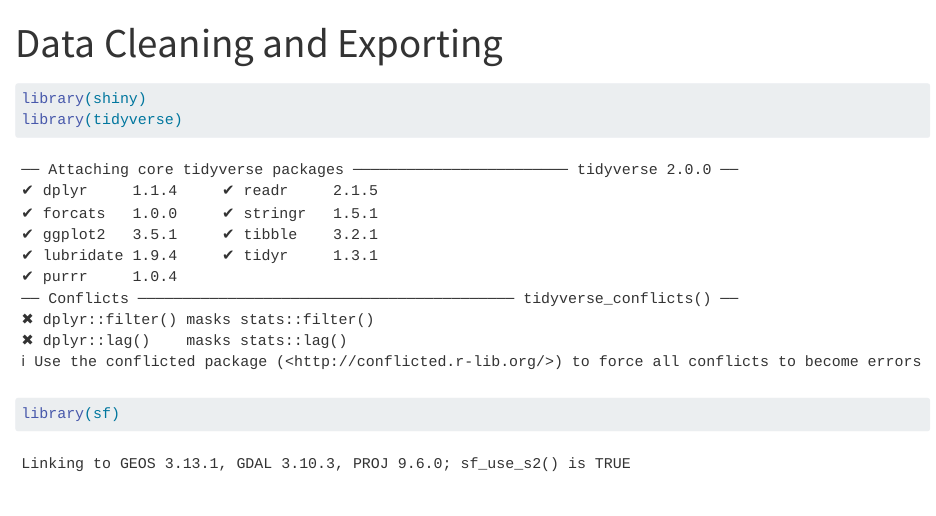
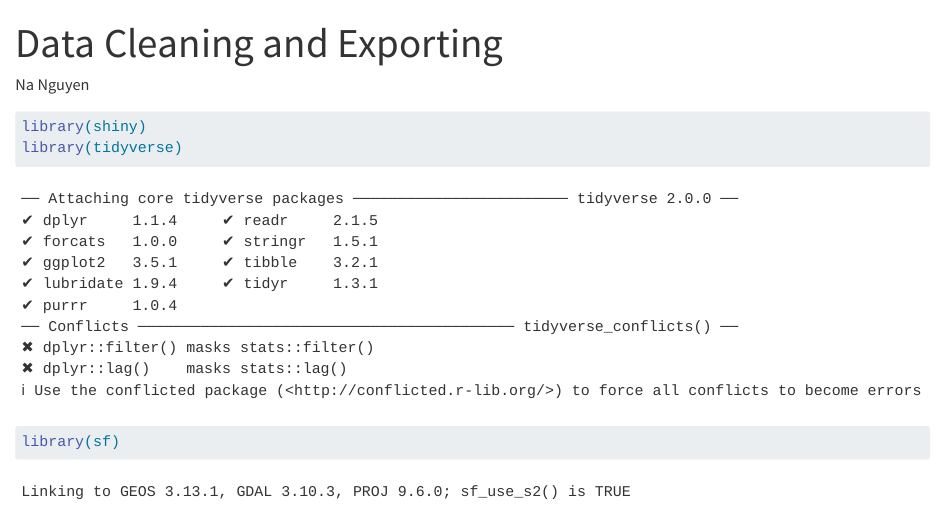
Before and after one commit to gnguyen87/ds456_nrmc, a Quarto document (data_cleaning.qmd): the page in a window 1100 px wide, from its top. Rendered offline with R 4.5, knitr and Pandoc in place of Quarto, with nearby package versions; some code elsewhere in the file could not run offline.

Commit message:
Update data_cleaning.qmd

```diff
--- a/data_cleaning.qmd
+++ b/data_cleaning.qmd
@@ -1,5 +1,6 @@
 ---
 title: "Data Cleaning and Exporting"
+author: Na Nguyen
 format: html
 editor: visual
 ---
```
